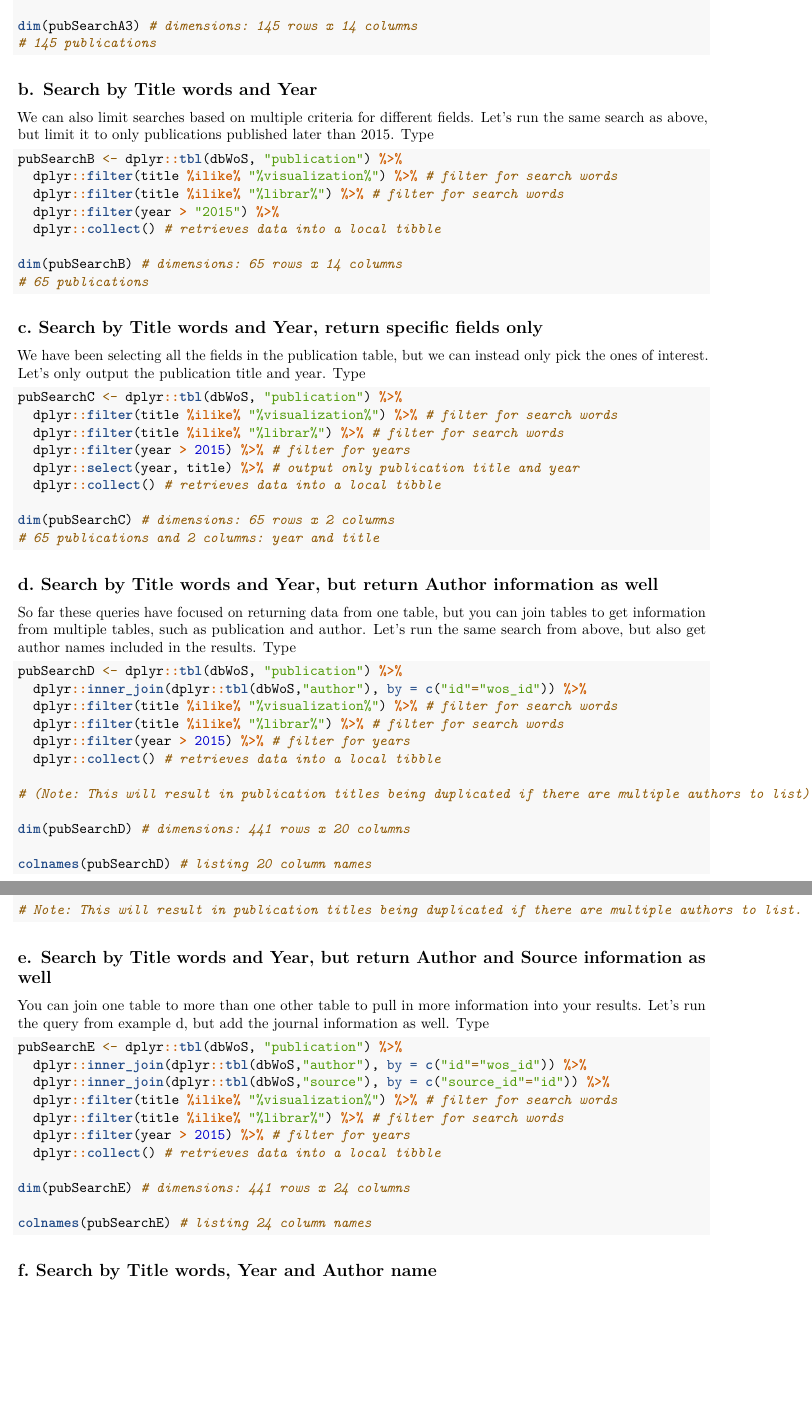
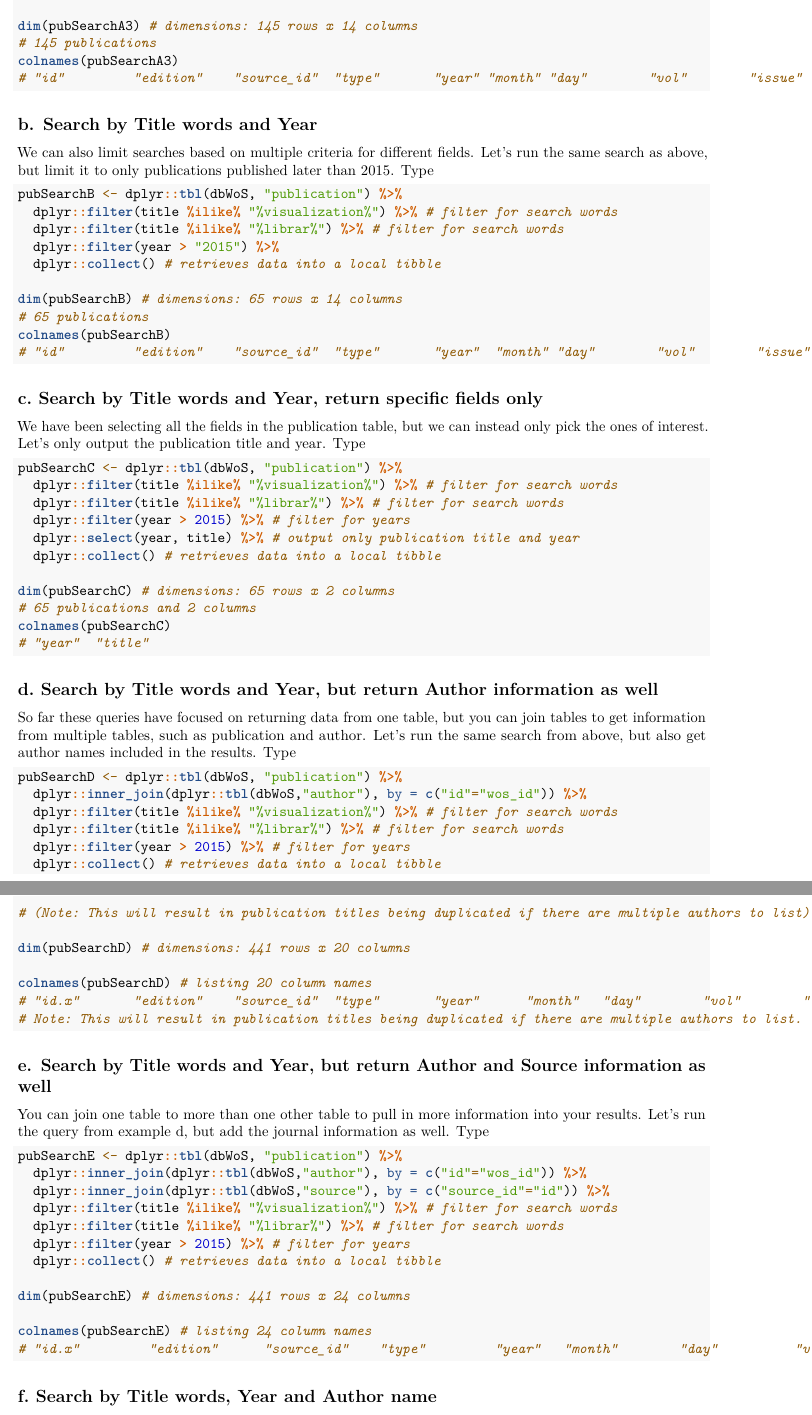
Before and after one commit to anjalisilva/WebofScienceRTutorial, an R Markdown document (tutorialPDFdocument.Rmd): two parts of pages 3 and 4 of 7, joined at a grey line, cut so that both start at the same text, the shorter picture padded with empty space. Rendered offline with R 4.5, knitr and Pandoc, then LaTeX, with nearby package versions.

Commit message:
Enter colnames

````diff
--- a/tutorialPDFdocument.Rmd
+++ b/tutorialPDFdocument.Rmd
@@ -132,6 +132,8 @@ pubSearchA3 <- dplyr::tbl(dbWoS, "publication") %>%
 
 dim(pubSearchA3) # dimensions: 145 rows x 14 columns
 # 145 publications
+colnames(pubSearchA3)
+# "id"         "edition"    "source_id"  "type"       "year" "month" "day"        "vol"        "issue"      "page_begin" "page_end"   "page_count" "title"      "ref_count"
 ```
 
 
@@ -147,6 +149,8 @@ pubSearchB <- dplyr::tbl(dbWoS, "publication") %>%
 
 dim(pubSearchB) # dimensions: 65 rows x 14 columns
 # 65 publications
+colnames(pubSearchB)
+# "id"         "edition"    "source_id"  "type"       "year"  "month" "day"        "vol"        "issue"      "page_begin" "page_end"   "page_count" "title"      "ref_count"
 ```
 
 
@@ -162,7 +166,10 @@ pubSearchC <- dplyr::tbl(dbWoS, "publication") %>%
   dplyr::collect() # retrieves data into a local tibble
 
 dim(pubSearchC) # dimensions: 65 rows x 2 columns
-# 65 publications and 2 columns: year and title
+# 65 publications and 2 columns
+colnames(pubSearchC)
+# "year"  "title"
+
 ```
 
 
````
Also changed, not shown: tutorialPDFdocument.Rmd (3 more changed lines).
